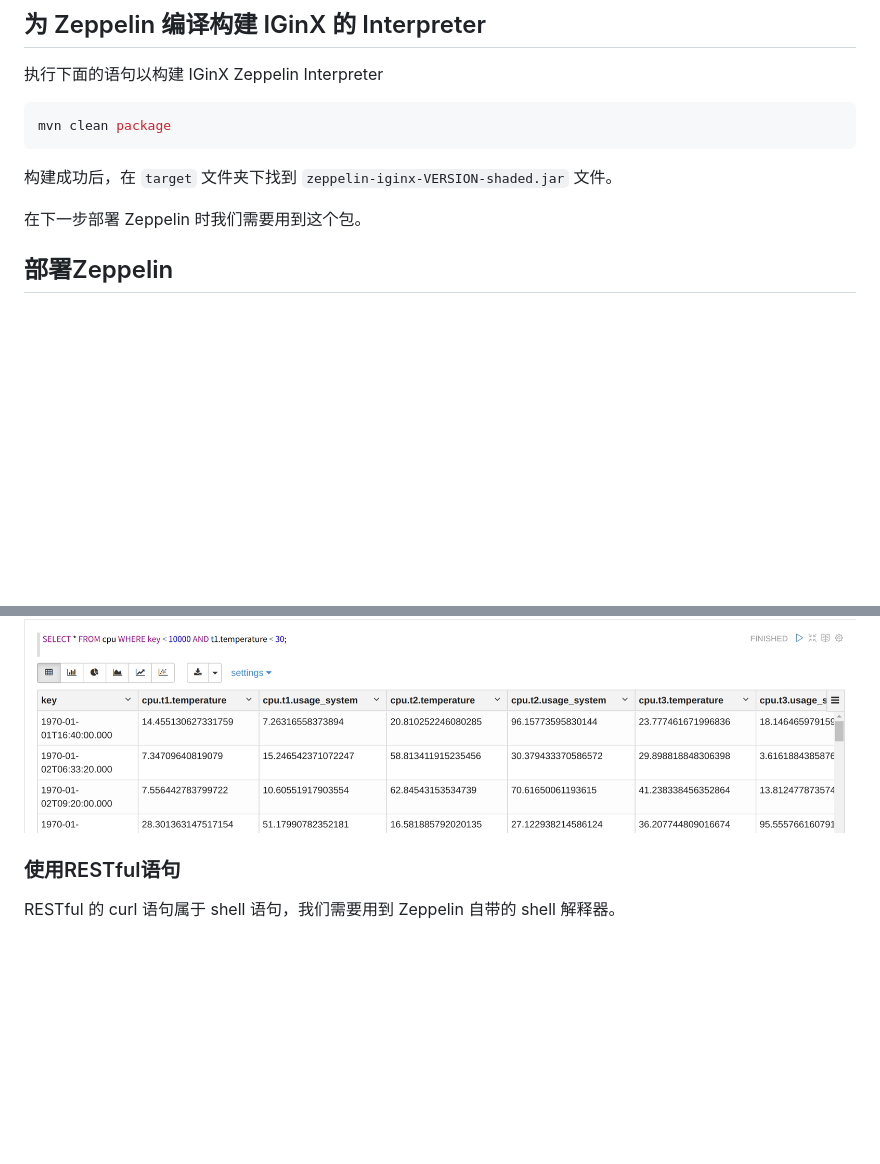
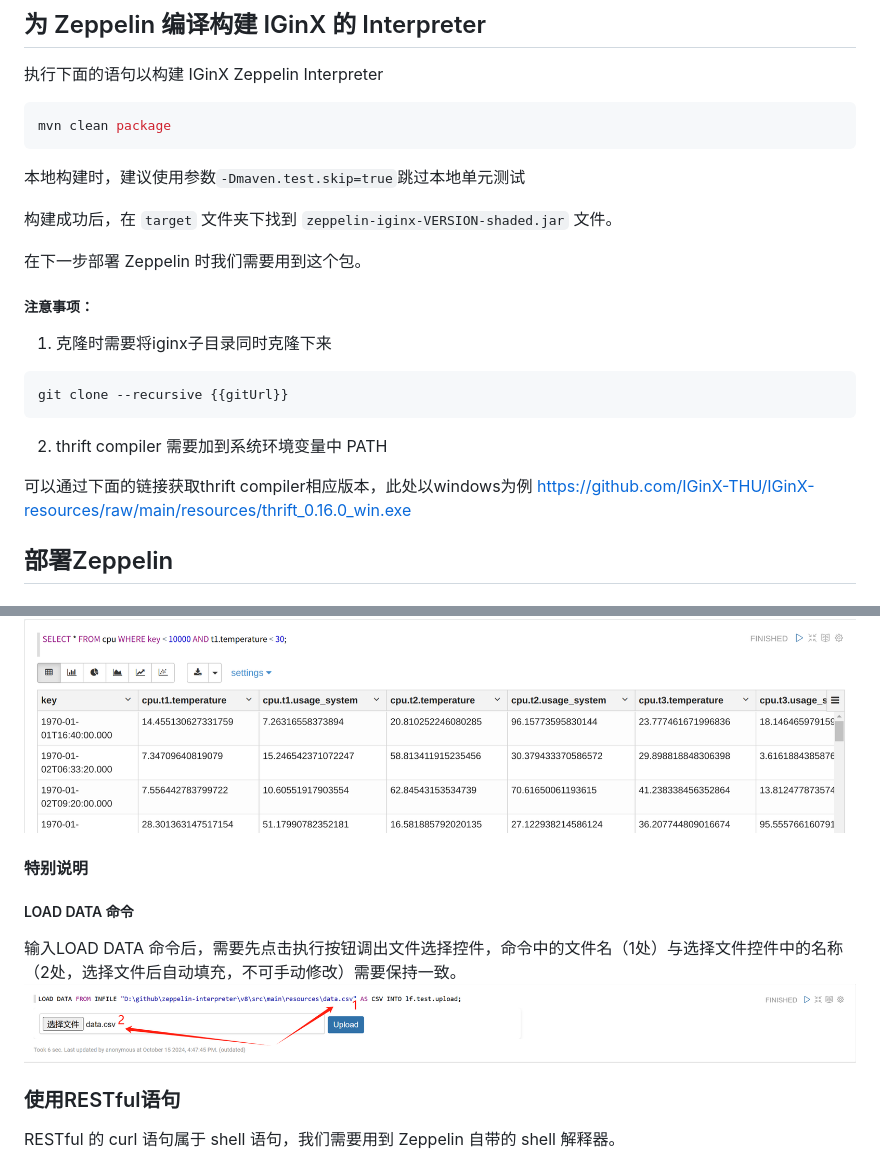
Before and after one commit to aqni/zeppelin-interpreter, a Markdown page: README.md, 2 parts joined by grey strips. Drawn GitHub-style; pictures changed too: img.png (added); blank space fills up the shorter version.

````diff
--- a/README.md
+++ b/README.md
@@ -11,10 +11,25 @@
 ```Shell
 mvn clean package
 ```
+本地构建时，建议使用参数`-Dmaven.test.skip=true`跳过本地单元测试
 
 构建成功后，在 `target` 文件夹下找到 `zeppelin-iginx-VERSION-shaded.jar` 文件。
 
 在下一步部署 Zeppelin 时我们需要用到这个包。
+
+##### 注意事项：
+
+1. 克隆时需要将iginx子目录同时克隆下来
+
+```
+git clone --recursive {{gitUrl}}
+```
+
+2. thrift compiler 需要加到系统环境变量中 PATH
+
+可以通过下面的链接获取thrift compiler相应版本，此处以windows为例
+https://github.com/IGinX-THU/IGinX-resources/raw/main/resources/thrift_0.16.0_win.exe
+
 
 ## 部署Zeppelin
 
@@ -161,6 +176,11 @@ IGinX Zeppelin 解释器是需要连接 IGinX 的，如果我们重启了 IGinX
 
 ![img](./images/iginx_sql.png)
 
+#### 特别说明
+##### LOAD DATA 命令
+输入LOAD DATA 命令后，需要先点击执行按钮调出文件选择控件，命令中的文件名（1处）与选择文件控件中的名称（2处，选择文件后自动填充，不可手动修改）需要保持一致。
+![img.png](img.png)
+
 ### 使用RESTful语句
 
 RESTful 的 curl 语句属于 shell 语句，我们需要用到 Zeppelin 自带的 shell 解释器。
````
Also changed, not shown: 7 other files.
